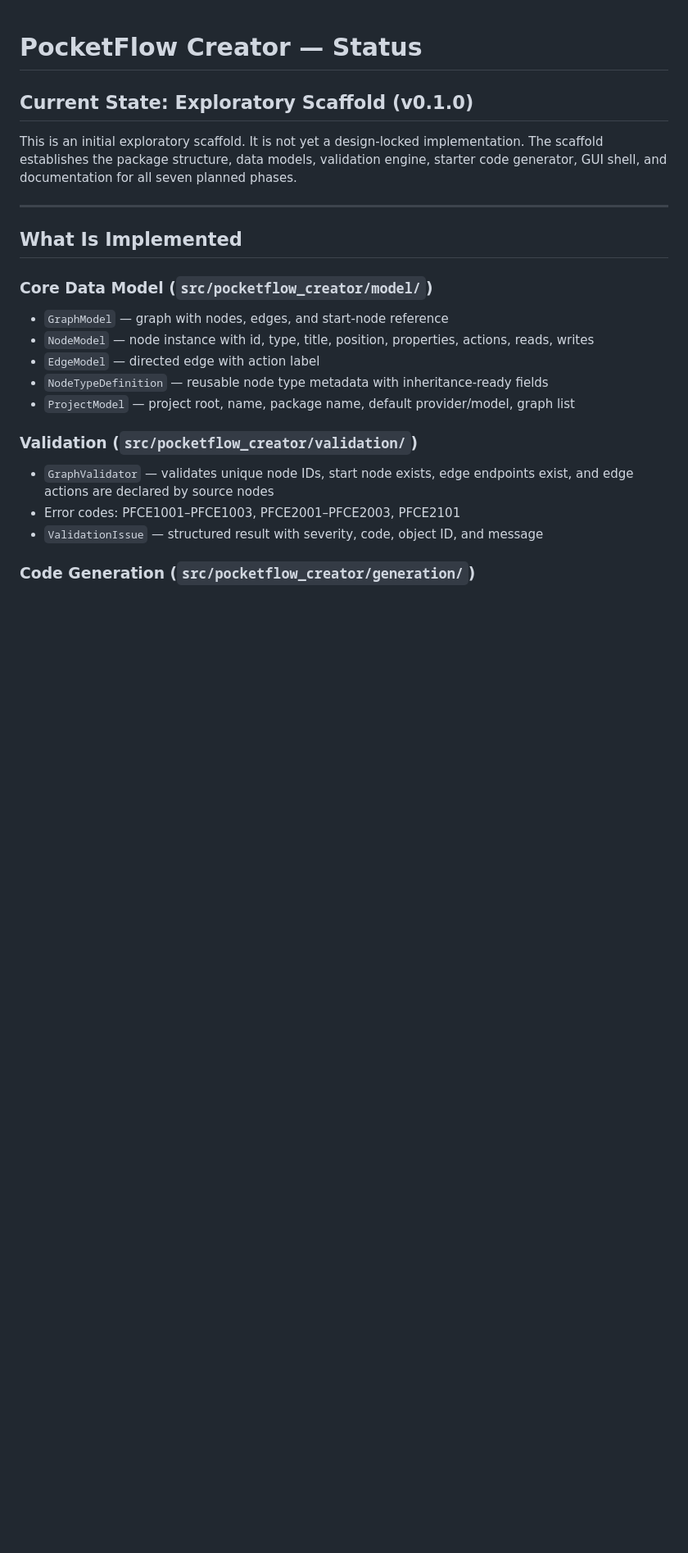
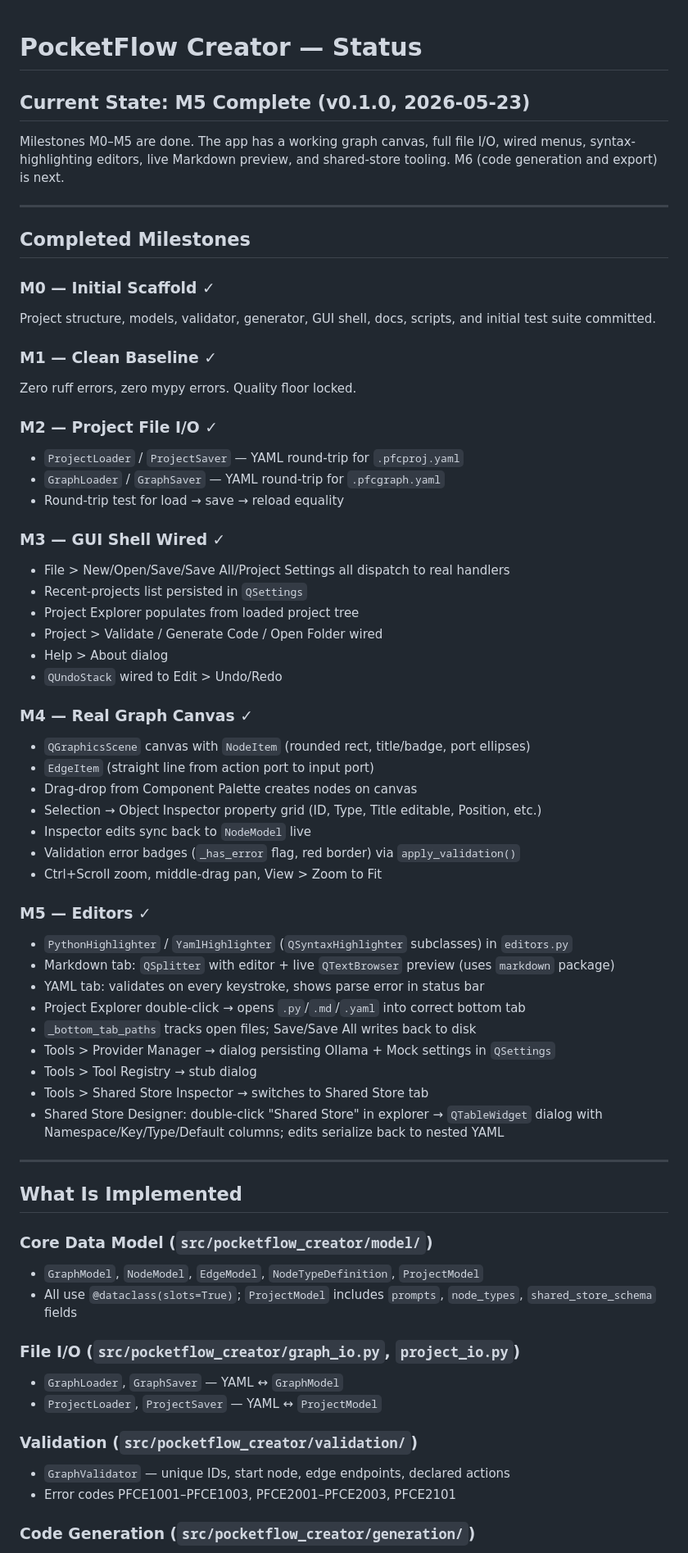
Before and after one commit to monotoba/pocketflowcreator, a Markdown page: STATUS.md, the part around one of its changes. Shown at 82% size. Rendered like a GitHub page; blank space fills up the shorter version.

```diff
--- a/STATUS.md
+++ b/STATUS.md
@@ -1,26 +1,71 @@
 # PocketFlow Creator — Status
 
-## Current State: Exploratory Scaffold (v0.1.0)
+## Current State: M5 Complete (v0.1.0, 2026-05-23)
 
-This is an initial exploratory scaffold. It is not yet a design-locked implementation. The
-scaffold establishes the package structure, data models, validation engine, starter code
-generator, GUI shell, and documentation for all seven planned phases.
+Milestones M0–M5 are done. The app has a working graph canvas, full file I/O, wired menus,
+syntax-highlighting editors, live Markdown preview, and shared-store tooling. M6 (code
+generation and export) is next.
+
+---
+
+## Completed Milestones
+
+### M0 — Initial Scaffold ✓
+Project structure, models, validator, generator, GUI shell, docs, scripts, and initial test
+suite committed.
+
+### M1 — Clean Baseline ✓
+Zero ruff errors, zero mypy errors. Quality floor locked.
+
+### M2 — Project File I/O ✓
+- `ProjectLoader` / `ProjectSaver` — YAML round-trip for `.pfcproj.yaml`
+- `GraphLoader` / `GraphSaver` — YAML round-trip for `.pfcgraph.yaml`
+- Round-trip test for load → save → reload equality
+
+### M3 — GUI Shell Wired ✓
+- File > New/Open/Save/Save All/Project Settings all dispatch to real handlers
+- Recent-projects list persisted in `QSettings`
+- Project Explorer populates from loaded project tree
+- Project > Validate / Generate Code / Open Folder wired
+- Help > About dialog
+- `QUndoStack` wired to Edit > Undo/Redo
+
+### M4 — Real Graph Canvas ✓
+- `QGraphicsScene` canvas with `NodeItem` (rounded rect, title/badge, port ellipses)
+- `EdgeItem` (straight line from action port to input port)
+- Drag-drop from Component Palette creates nodes on canvas
+- Selection → Object Inspector property grid (ID, Type, Title editable, Position, etc.)
+- Inspector edits sync back to `NodeModel` live
+- Validation error badges (`_has_error` flag, red border) via `apply_validation()`
+- Ctrl+Scroll zoom, middle-drag pan, View > Zoom to Fit
+
+### M5 — Editors ✓
+- `PythonHighlighter` / `YamlHighlighter` (`QSyntaxHighlighter` subclasses) in `editors.py`
+- Markdown tab: `QSplitter` with editor + live `QTextBrowser` preview (uses `markdown` package)
+- YAML tab: validates on every keystroke, shows parse error in status bar
+- Project Explorer double-click → opens `.py`/`.md`/`.yaml` into correct bottom tab
+- `_bottom_tab_paths` tracks open files; Save/Save All writes back to disk
+- Tools > Provider Manager → dialog persisting Ollama + Mock settings in `QSettings`
+- Tools > Tool Registry → stub dialog
+- Tools > Shared Store Inspector → switches to Shared Store tab
+- Shared Store Designer: double-click "Shared Store" in explorer → `QTableWidget` dialog
+  with Namespace/Key/Type/Default columns; edits serialize back to nested YAML
 
 ---
 
 ## What Is Implemented
 
 ### Core Data Model (`src/pocketflow_creator/model/`)
-- `GraphModel` — graph with nodes, edges, and start-node reference
-- `NodeModel` — node instance with id, type, title, position, properties, actions, reads, writes
-- `EdgeModel` — directed edge with action label
-- `NodeTypeDefinition` — reusable node type metadata with inheritance-ready fields
-- `ProjectModel` — project root, name, package name, default provider/model, graph list
+- `GraphModel`, `NodeModel`, `EdgeModel`, `NodeTypeDefinition`, `ProjectModel`
+- All use `@dataclass(slots=True)`; `ProjectModel` includes `prompts`, `node_types`,
+  `shared_store_schema` fields
+
+### File I/O (`src/pocketflow_creator/graph_io.py`, `project_io.py`)
+- `GraphLoader`, `GraphSaver` — YAML ↔ `GraphModel`
+- `ProjectLoader`, `ProjectSaver` — YAML ↔ `ProjectModel`
 
 ### Validation (`src/pocketflow_creator/validation/`)
-- `GraphValidator` — validates unique node IDs, start node exists, edge endpoints exist,
-  and edge actions are declared by source nodes
-- Error codes: PFCE1001–PFCE1003, PFCE2001–PFCE2003, PFCE2101
-- `ValidationIssue` — structured result with severity, code, object ID, and message
+- `GraphValidator` — unique IDs, start node, edge endpoints, declared actions
+- Error codes PFCE1001–PFCE1003, PFCE2001–PFCE2003, PFCE2101
 
 ### Code Generation (`src/pocketflow_creator/generation/`)
```
Also changed, not shown: other parts of STATUS.md (+45 -75 lines).
